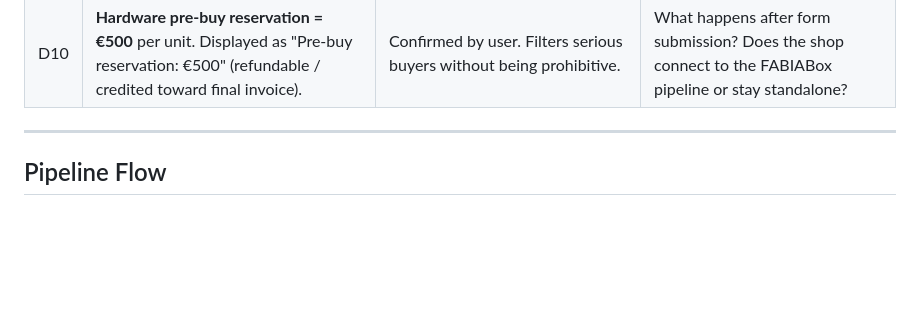
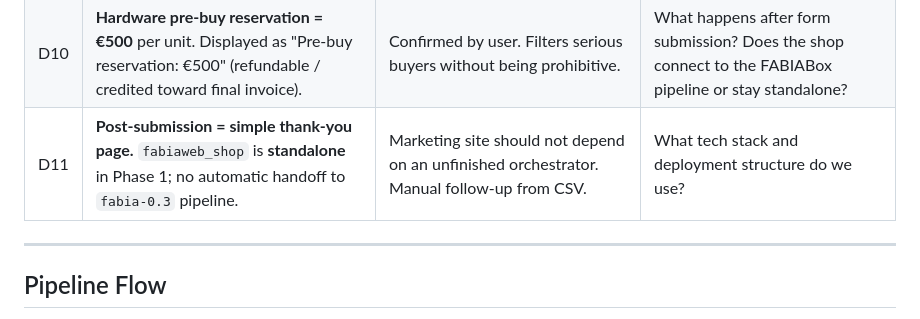
Before and after one commit to AnsenIO/fabiaweb_shop, a Markdown page: CONTEXT.md, the part around the change. GitHub-like rendering; blank space fills up the shorter version.

Commit message:
docs: D11 — standalone thank-you flow, no pipeline handoff

```diff
--- a/CONTEXT.md
+++ b/CONTEXT.md
@@ -46,6 +46,7 @@ All SKUs priced in **EUR** and offer either **Pre-buy** or **Waiting list**.
 | D8 | **Pricing display:** services show a monthly EUR fee; hardware shows "Price on request" (placeholders for Phase 1). | Services are easier to price upfront; hardware costs fluctuate. | What are the placeholder monthly prices for Build/Operate plans? Should hardware show a pre-buy deposit amount or just "Price on request"? |
 | D9 | **Service pricing:** Build Plan = **€49.99/month**, Operate Plan = **€49.99/month**, annual plan = **€499**. Hardware shows a **pre-buy reservation**. | Confirmed by user. Annual plan is roughly 2 months free vs monthly. | What is the hardware pre-buy reservation amount? Should it be a fixed deposit or "Contact us"? |
 | D10 | **Hardware pre-buy reservation = €500** per unit. Displayed as "Pre-buy reservation: €500" (refundable / credited toward final invoice). | Confirmed by user. Filters serious buyers without being prohibitive. | What happens after form submission? Does the shop connect to the FABIABox pipeline or stay standalone? |
+| D11 | **Post-submission = simple thank-you page.** `fabiaweb_shop` is **standalone** in Phase 1; no automatic handoff to `fabia-0.3` pipeline. | Marketing site should not depend on an unfinished orchestrator. Manual follow-up from CSV. | What tech stack and deployment structure do we use? |
 
 ---
 
```
